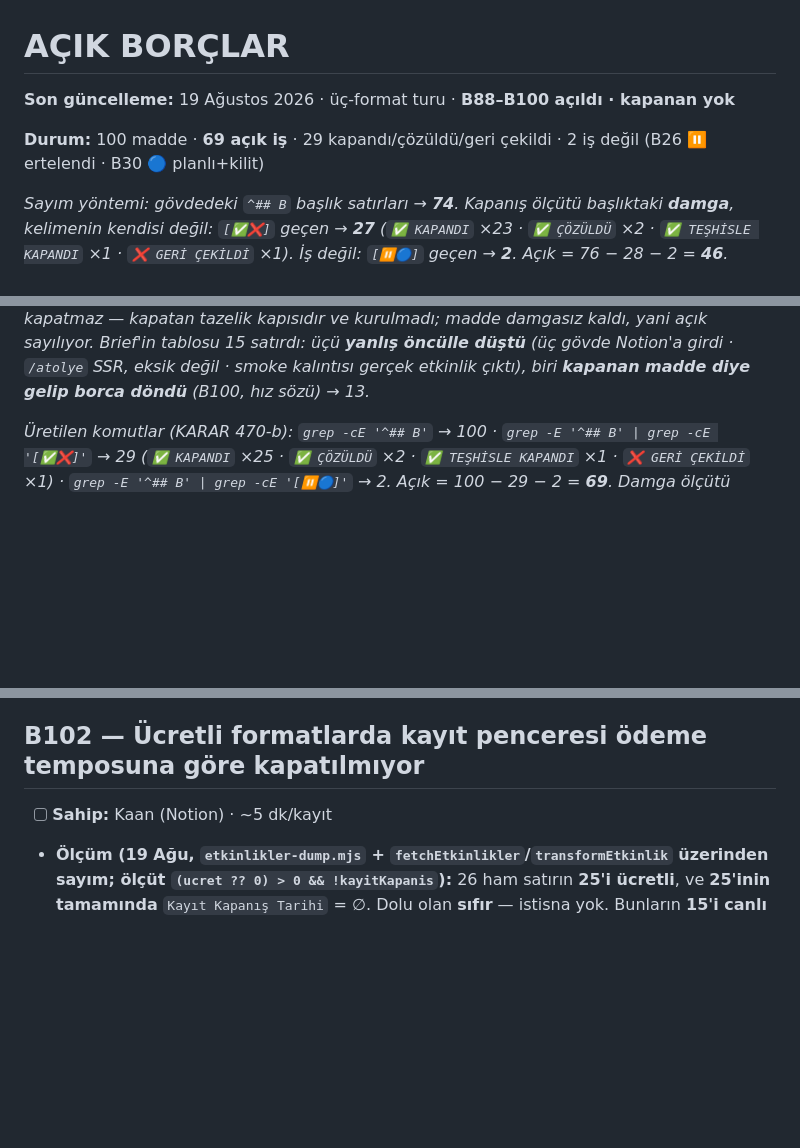
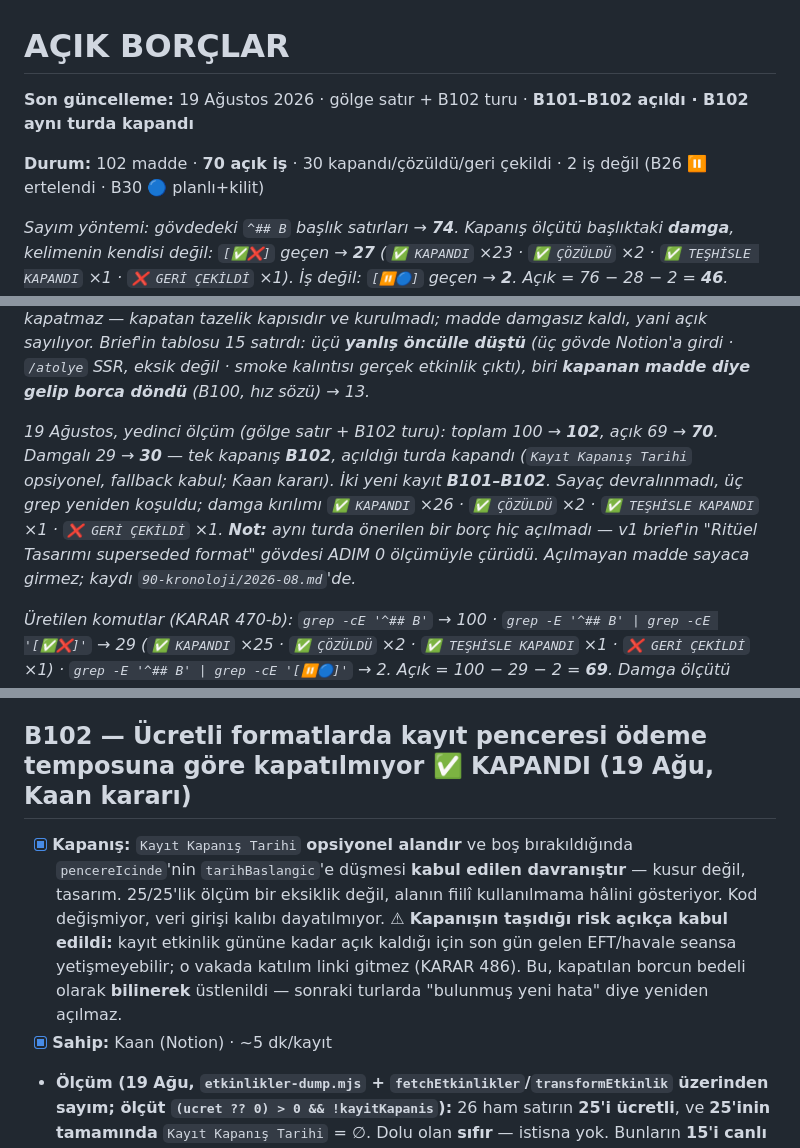
Before and after one commit to hlaorpz/ocak, a Markdown page: docs/02-borclar.md, 3 parts joined by grey strips. Drawn GitHub-style; blank space fills up the shorter version.

```diff
--- a/docs/02-borclar.md
+++ b/docs/02-borclar.md
@@ -1,8 +1,8 @@
 # AÇIK BORÇLAR
 
-**Son güncelleme:** 19 Ağustos 2026 · üç-format turu · **B88–B100 açıldı · kapanan yok**
-
-**Durum:** 100 madde · **69 açık iş** · 29 kapandı/çözüldü/geri çekildi · 2 iş değil (B26 ⏸ ertelendi · B30 🔵 planlı+kilit)
+**Son güncelleme:** 19 Ağustos 2026 · gölge satır + B102 turu · **B101–B102 açıldı · B102 aynı turda kapandı**
+
+**Durum:** 102 madde · **70 açık iş** · 30 kapandı/çözüldü/geri çekildi · 2 iş değil (B26 ⏸ ertelendi · B30 🔵 planlı+kilit)
 
 *Sayım yöntemi: gövdedeki `^## B` başlık satırları → **74**. Kapanış ölçütü başlıktaki
 **damga**, kelimenin kendisi değil: `[✅❌]` geçen → **27** (`✅ KAPANDI` ×23 · `✅ ÇÖZÜLDÜ` ×2 ·
@@ -38,6 +38,15 @@ onu kapsıyor, doktrin borcu kapatmaz — kapatan tazelik kapısıdır ve kurulm
 damgasız kaldı, yani açık sayılıyor. Brief'in tablosu 15 satırdı: üçü **yanlış öncülle
 düştü** (üç gövde Notion'a girdi · `/atolye` SSR, eksik değil · smoke kalıntısı gerçek
 etkinlik çıktı), biri **kapanan madde diye gelip borca döndü** (B100, hız sözü) → 13.*
+
+*19 Ağustos, yedinci ölçüm (gölge satır + B102 turu): toplam 100 → **102**, açık
+69 → **70**. Damgalı 29 → **30** — tek kapanış **B102**, açıldığı turda kapandı
+(`Kayıt Kapanış Tarihi` opsiyonel, fallback kabul; Kaan kararı). İki yeni kayıt
+**B101–B102**. Sayaç devralınmadı, üç grep yeniden koşuldu; damga kırılımı
+`✅ KAPANDI` ×26 · `✅ ÇÖZÜLDÜ` ×2 · `✅ TEŞHİSLE KAPANDI` ×1 · `❌ GERİ ÇEKİLDİ` ×1.
+**Not:** aynı turda önerilen bir borç hiç açılmadı — v1 brief'in "Ritüel Tasarımı
+superseded format" gövdesi ADIM 0 ölçümüyle çürüdü. Açılmayan madde sayaca girmez;
+kaydı `90-kronoloji/2026-08.md`'de.*
 
 *Üretilen komutlar (KARAR 470-b): `grep -cE '^## B'` → 100 · `grep -E '^## B' | grep -cE '[✅❌]'`
 → 29 (`✅ KAPANDI` ×25 · `✅ ÇÖZÜLDÜ` ×2 · `✅ TEŞHİSLE KAPANDI` ×1 · `❌ GERİ ÇEKİLDİ` ×1) ·
@@ -1763,9 +1772,18 @@ Bu gözlem KARAR 465'in doğrudan kaynağıdır.
 - **Kapanış şartı:** karar verilir ve KARAR 514'ün kalıp tarifine tek cümle
   olarak yazılır — yoksa sonraki çok oturumlu etkinlikte aynı soru yeniden sorulur.
 
-## B102 — Ücretli formatlarda kayıt penceresi ödeme temposuna göre kapatılmıyor
-
-- [ ] **Sahip:** Kaan (Notion) · ~5 dk/kayıt
+## B102 — Ücretli formatlarda kayıt penceresi ödeme temposuna göre kapatılmıyor ✅ KAPANDI (19 Ağu, Kaan kararı)
+
+- [x] **Kapanış:** `Kayıt Kapanış Tarihi` **opsiyonel alandır** ve boş bırakıldığında
+  `pencereIcinde`'nin `tarihBaslangic`'e düşmesi **kabul edilen davranıştır** —
+  kusur değil, tasarım. 25/25'lik ölçüm bir eksiklik değil, alanın fiilî
+  kullanılmama hâlini gösteriyor. Kod değişmiyor, veri girişi kalıbı
+  dayatılmıyor. ⚠ **Kapanışın taşıdığı risk açıkça kabul edildi:** kayıt
+  etkinlik gününe kadar açık kaldığı için son gün gelen EFT/havale seansa
+  yetişmeyebilir; o vakada katılım linki gitmez (KARAR 486). Bu, kapatılan
+  borcun bedeli olarak **bilinerek** üstlenildi — sonraki turlarda "bulunmuş
+  yeni hata" diye yeniden açılmaz.
+- [x] **Sahip:** Kaan (Notion) · ~5 dk/kayıt
 - **Ölçüm (19 Ağu, `etkinlikler-dump.mjs` + `fetchEtkinlikler`/`transformEtkinlik`
   üzerinden sayım; ölçüt `(ucret ?? 0) > 0 && !kayitKapanis`):** 26 ham satırın
   **25'i ücretli**, ve **25'inin tamamında** `Kayıt Kapanış Tarihi` = ∅.
```
Also changed, not shown: docs/03-sira.md (+6 -4 lines), docs/90-kronoloji/2026-08.md (+23 -0 lines).
